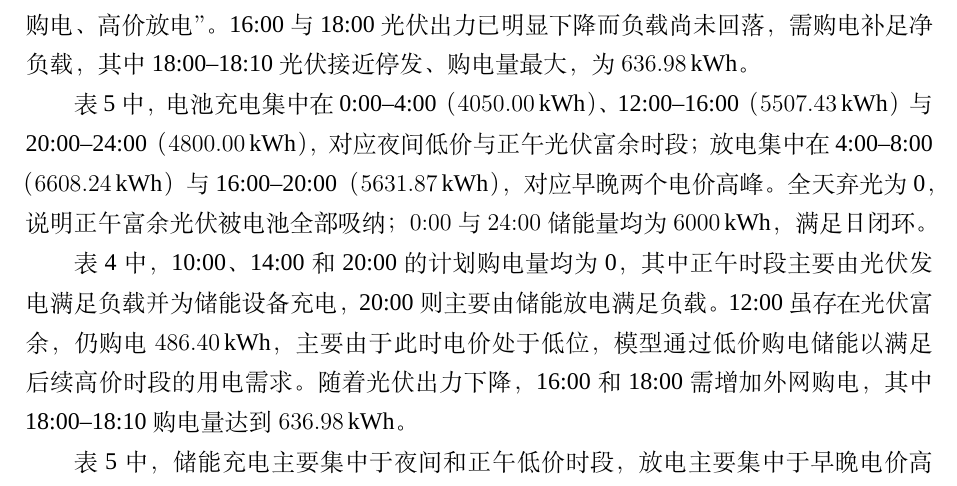
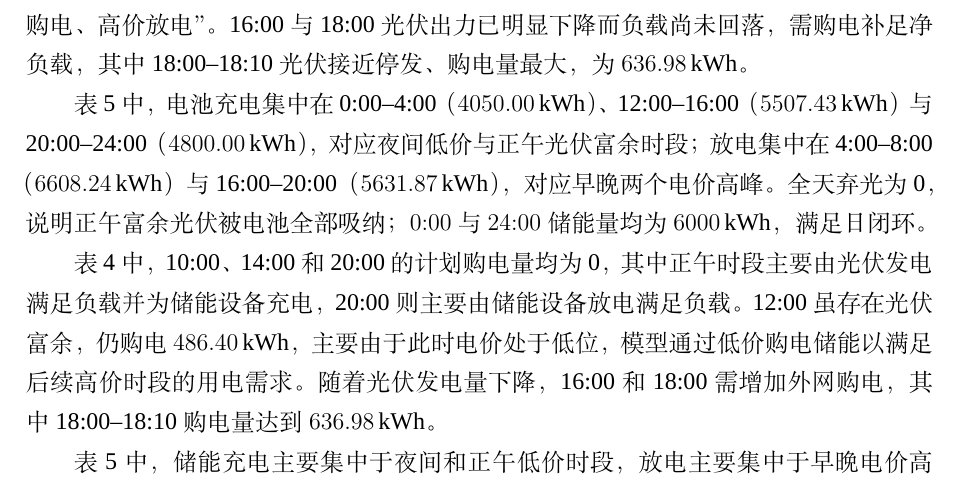
Before and after one commit to Sen-illion/math-modeling-paper, a LaTeX thesis (main_print.tex, which reads sections/q1.tex): part of page 15 of 37, cut so that both start at the same text. Compiled offline with XeLaTeX; a missing font is replaced by an installed copy or a similar font.

Commit message:
Update on Overleaf.

```diff
--- a/sections/q1.tex
+++ b/sections/q1.tex
@@ -215,7 +215,7 @@ C^{*}=
 
 表~\ref{tab:q1_storage} 中，电池充电集中在 0:00--4:00（$4050.00\,\mathrm{kWh}$）、12:00--16:00（$5507.43\,\mathrm{kWh}$）与 20:00--24:00（$4800.00\,\mathrm{kWh}$），对应夜间低价与正午光伏富余时段；放电集中在 4:00--8:00（$6608.24\,\mathrm{kWh}$）与 16:00--20:00（$5631.87\,\mathrm{kWh}$），对应早晚两个电价高峰。全天弃光为 0，说明正午富余光伏被电池全部吸纳；$0{:}00$ 与 $24{:}00$ 储能量均为 $6000\,\mathrm{kWh}$，满足日闭环。
 
-表~\ref{tab:q1_purchase} 中，10:00、14:00 和 20:00 的计划购电量均为 0，其中正午时段主要由光伏发电满足负载并为储能设备充电，20:00 则主要由储能放电满足负载。12:00 虽存在光伏富余，仍购电 $486.40\,\mathrm{kWh}$，主要由于此时电价处于低位，模型通过低价购电储能以满足后续高价时段的用电需求。随着光伏出力下降，16:00 和 18:00 需增加外网购电，其中 18:00--18:10 购电量达到 $636.98\,\mathrm{kWh}$。
+表~\ref{tab:q1_purchase} 中，10:00、14:00 和 20:00 的计划购电量均为 0，其中正午时段主要由光伏发电满足负载并为储能设备充电，20:00 则主要由储能设备放电满足负载。12:00 虽存在光伏富余，仍购电 $486.40\,\mathrm{kWh}$，主要由于此时电价处于低位，模型通过低价购电储能以满足后续高价时段的用电需求。随着光伏发电量下降，16:00 和 18:00 需增加外网购电，其中 18:00--18:10 购电量达到 $636.98\,\mathrm{kWh}$。
 
 表~\ref{tab:q1_storage} 中，储能充电主要集中于夜间和正午低价时段，放电主要集中于早晚电价高峰，体现出明显的“低价充电、高价放电”调度规律。全天弃电量为 0，说明富余光伏得到充分利用；日末储电量恢复至 $6000\,\mathrm{kWh}$，满足日初、日末储电量相等的约束。
 
```
